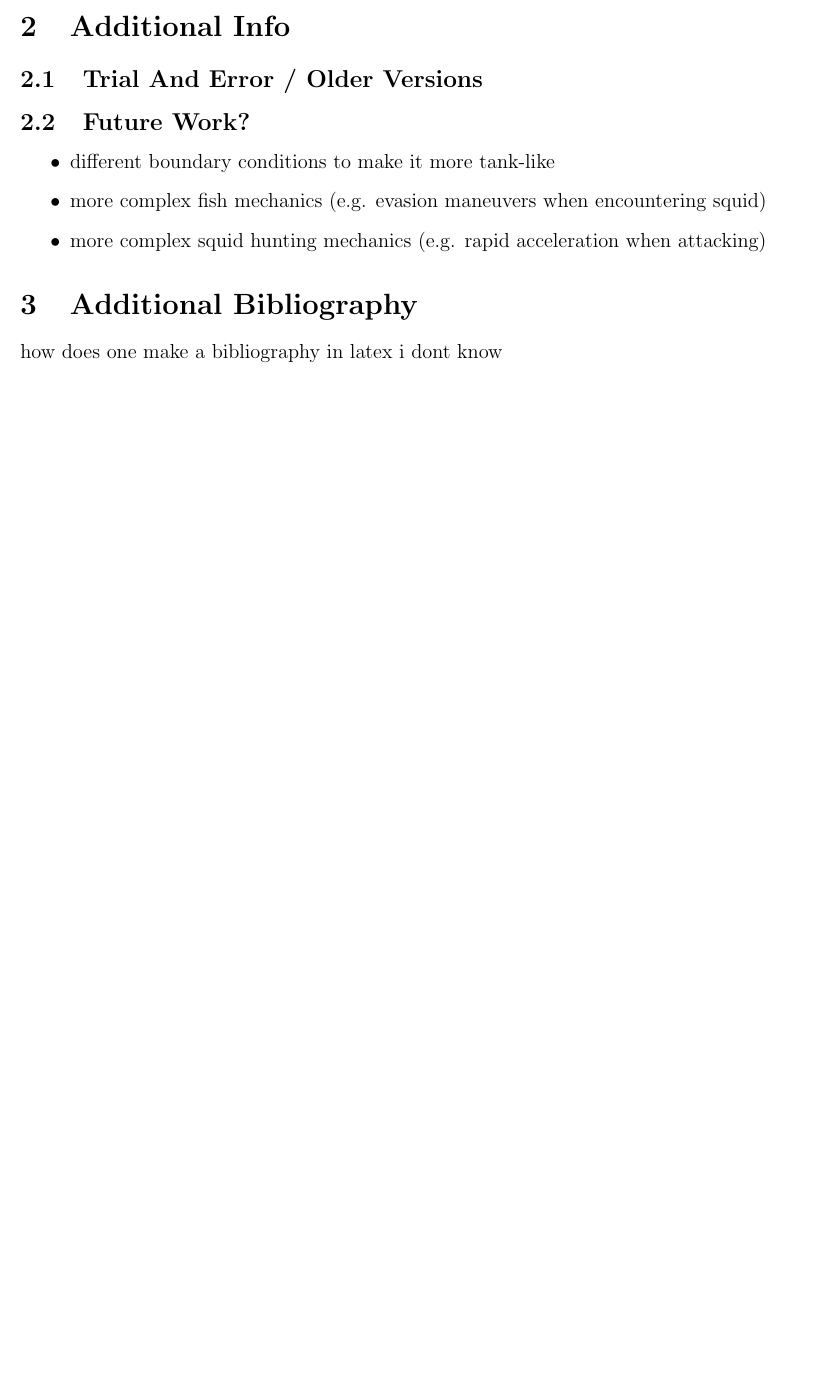
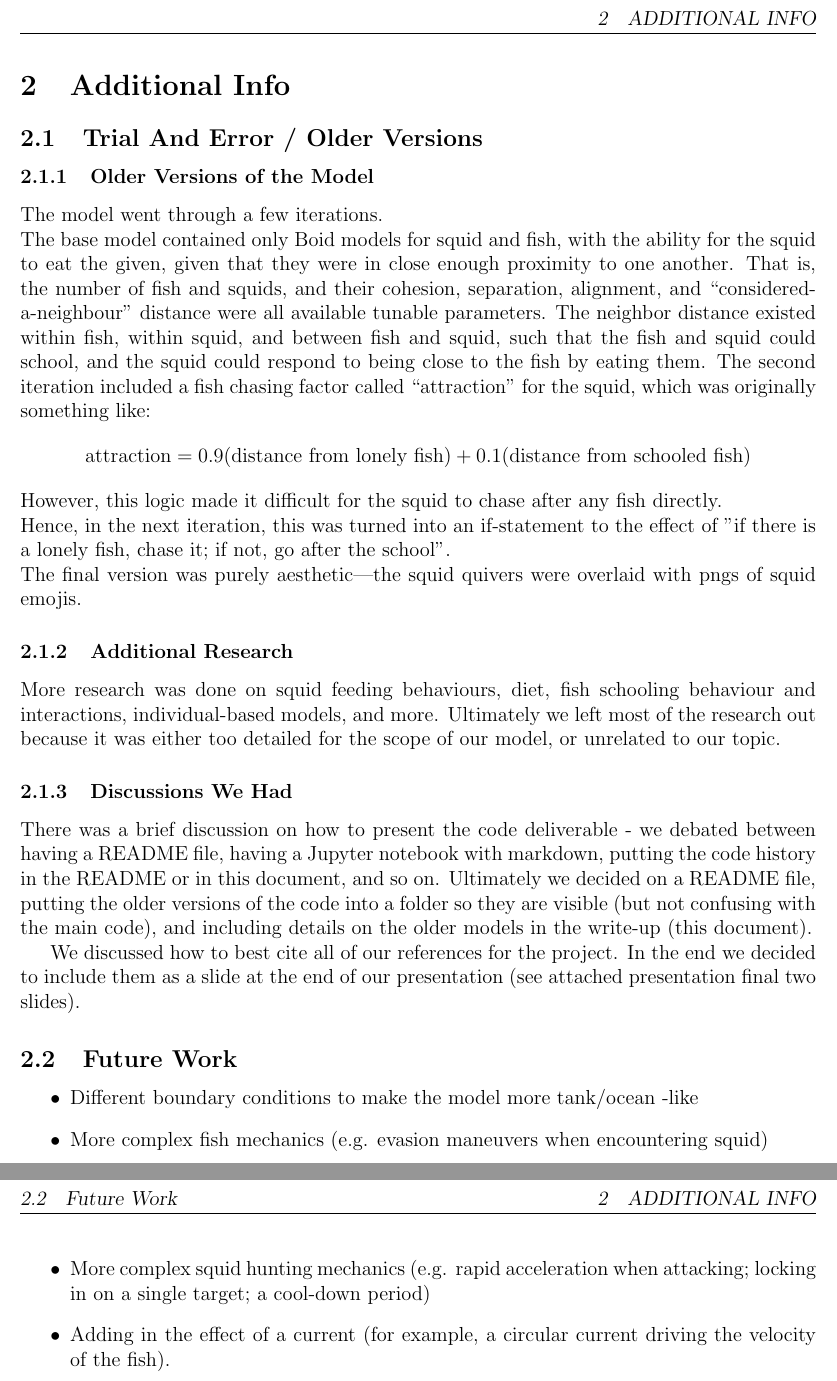
Before and after one commit to toshik0/amath-732-group-project, a LaTeX document (additional_documentation/writeup.tex): part of the page before the commit and two parts of pages 2 and 3 of 3 after it, the two joined at a grey line, cut at the place of the change, the shorter picture padded with empty space. Compiled offline with pdfLaTeX.

Commit message:
edited README and writeup documents

```diff
--- a/additional_documentation/writeup.tex
+++ b/additional_documentation/writeup.tex
@@ -63,15 +67,30 @@ Sarah:
 
 \section{Additional Info}
 \subsection{Trial And Error / Older Versions}
+\subsubsection{Older Versions of the Model}
+The model went through a few iterations.\\
+The base model contained only Boid models for squid and fish, with the ability for the squid to eat the given, given that they were in close enough proximity to one another. That is, the number of fish and squids, and their cohesion, separation, alignment, and ``considered-a-neighbour" distance were all available tunable parameters. The neighbor distance existed within fish, within squid, and between fish and squid, such that the fish and squid could school, and the squid could respond to being close to the fish by eating them. The second iteration included a fish chasing factor called ``attraction" for the squid, which was originally something like:
+\begin{align*}
+    \textnormal{attraction} = 0.9 (\textnormal{distance from lonely fish}) + 0.1( \textnormal{distance from schooled fish})
+\end{align*}
+However, this logic made it difficult for the squid to chase after any fish directly.\\
+Hence, in the next iteration, this was turned into an if-statement to the effect of "if there is a lonely fish, chase it; if not, go after the school".\\
+The final version was purely aesthetic---the squid quivers were overlaid with pngs of squid emojis.
+\subsubsection{Additional Research}
+More research was done on squid feeding behaviours, diet, fish schooling behaviour and interactions, individual-based models, and more. Ultimately we left most of the research out because it was either too detailed for the scope of our model, or unrelated to our topic.
 
-\subsection{Future Work?}
+\subsubsection{Discussions We Had}
+There was a brief discussion on how to present the code deliverable - we debated between having a README file, having a Jupyter notebook with markdown, putting the code history in the README or in this document, and so on. Ultimately we decided on a README file, putting the older versions of the code into a folder so they are visible (but not confusing with the main code), and including details on the older models in the write-up (this document).
+
+We discussed how to best cite all of our references for the project. In the end we decided to include them as a slide at the end of our presentation (see attached presentation final two slides).
+
+\subsection{Future Work}
 \begin{itemize}
-    \item different boundary conditions to make it more tank-like
-    \item more complex fish mechanics (e.g. evasion maneuvers when encountering squid)
-    \item more complex squid hunting mechanics (e.g. rapid acceleration when attacking)
+    \item Different boundary conditions to make the model more tank/ocean -like
+    \item More complex fish mechanics (e.g. evasion maneuvers when encountering squid)
+    \item More complex squid hunting mechanics (e.g. rapid acceleration when attacking; locking in on a single target; a cool-down period)
+    \item Adding in the effect of a current (for example, a circular current driving the velocity of the fish).
 \end{itemize}
 
-\section{Additional Bibliography}
-how does one make a bibliography in latex i dont know
 
 \end{document}
```
Also changed, not shown: README.md, additional_documentation/writeup.tex (28 more changed lines).
